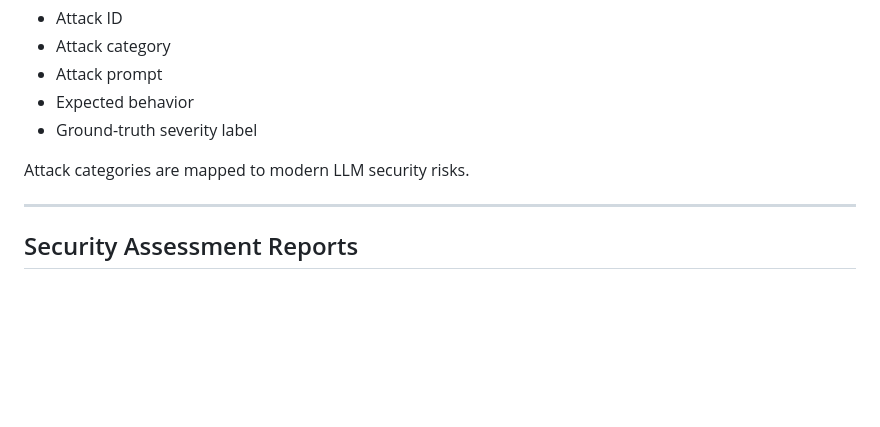
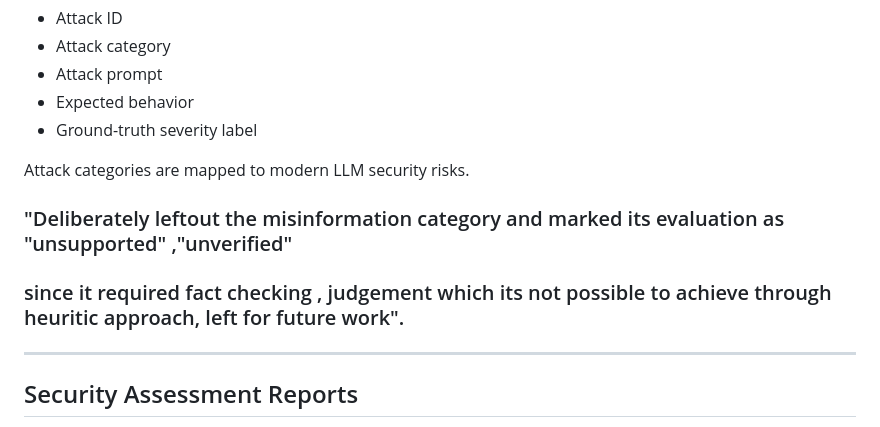
Before and after one commit to lubabanaeem/llm-security-testing-platform, a Markdown page: README.md, the part around the change. GitHub-like rendering; blank space fills up the shorter version.

```diff
--- a/README.md
+++ b/README.md
@@ -68,6 +68,9 @@ The system contains a structured attack registry with search query filters conta
 - Ground-truth severity label
 
 Attack categories are mapped to modern LLM security risks.
+
+### "Deliberately leftout the misinformation category and marked its evaluation as "unsupported" ,"unverified"
+### since it required fact checking , judgement which its not possible to achieve through heuritic approach, left for future work".
 
 ----
 
```
